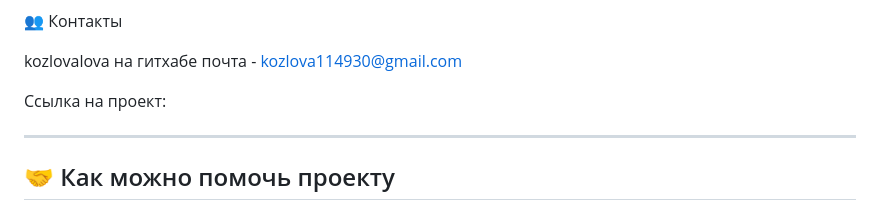
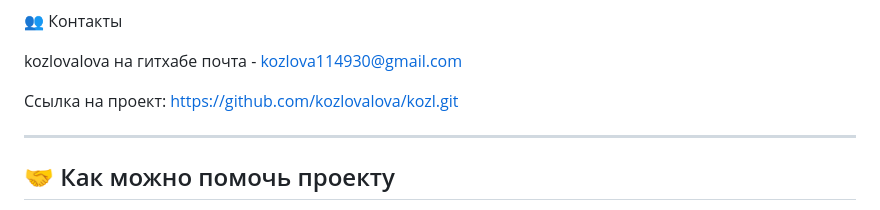
Before and after one commit to kozlovalova/kozl, a Markdown page: README.md, the part around the change. GitHub-like rendering.

```diff
--- a/README.md
+++ b/README.md
@@ -165,7 +165,7 @@ python app.py
 kozlovalova на гитхабе
 почта - kozlova114930@gmail.com
 
-Ссылка на проект:
+Ссылка на проект: https://github.com/kozlovalova/kozl.git
 
 ---
 ## 🤝 Как можно помочь проекту
```
